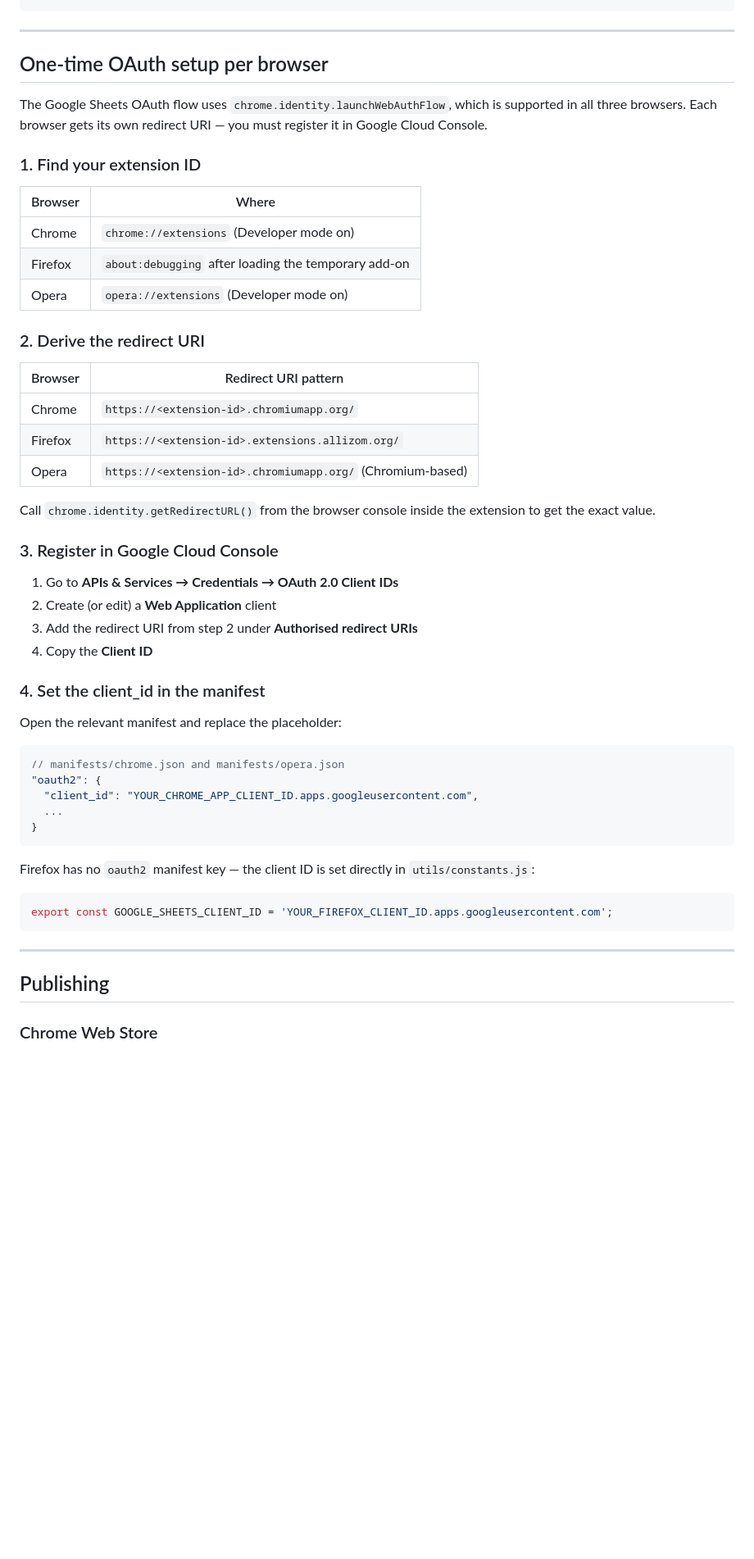
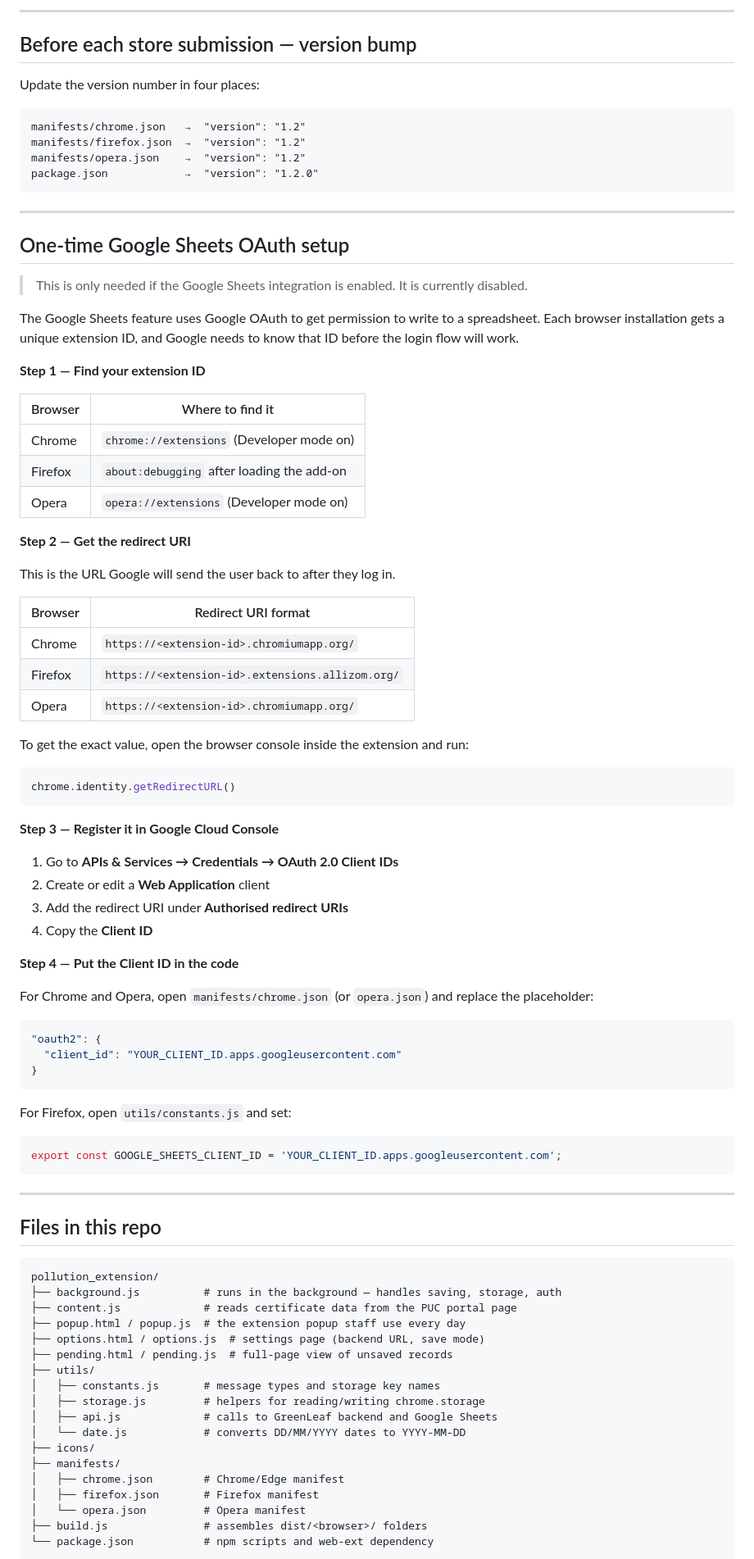
Before and after one commit to Kaighassy2002/pollution_extension, a Markdown page: README.md, the part around one of its changes. Shown at 82% size. Drawn GitHub-style; blank space fills up the shorter version.

Commit message:
docs(extension): rewrite README in plain language

````diff
--- a/README.md
+++ b/README.md
@@ -103,57 +147,92 @@ npm run package:all       # all three
+---
+
+## Before each store submission — version bump
+
+Update the version number in four places:
+
+```
+manifests/chrome.json   →  "version": "1.2"
+manifests/firefox.json  →  "version": "1.2"
+manifests/opera.json    →  "version": "1.2"
+package.json            →  "version": "1.2.0"
 ```
 
 ---
 
-## One-time OAuth setup per browser
+## One-time Google Sheets OAuth setup
 
-The Google Sheets OAuth flow uses `chrome.identity.launchWebAuthFlow`, which is supported in all three browsers. Each browser gets its own redirect URI — you must register it in Google Cloud Console.
+> This is only needed if the Google Sheets integration is enabled. It is currently disabled.
 
-### 1. Find your extension ID
+The Google Sheets feature uses Google OAuth to get permission to write to a spreadsheet. Each browser installation gets a unique extension ID, and Google needs to know that ID before the login flow will work.
 
-| Browser | Where |
-|---------|-------|
+**Step 1 — Find your extension ID**
+
+| Browser | Where to find it |
+|---------|-----------------|
 | Chrome  | `chrome://extensions` (Developer mode on) |
-| Firefox | `about:debugging` after loading the temporary add-on |
+| Firefox | `about:debugging` after loading the add-on |
 | Opera   | `opera://extensions` (Developer mode on) |
 
-### 2. Derive the redirect URI
+**Step 2 — Get the redirect URI**
 
-| Browser | Redirect URI pattern |
-|---------|----------------------|
+This is the URL Google will send the user back to after they log in.
+
+| Browser | Redirect URI format |
+|---------|---------------------|
 | Chrome  | `https://<extension-id>.chromiumapp.org/` |
 | Firefox | `https://<extension-id>.extensions.allizom.org/` |
-| Opera   | `https://<extension-id>.chromiumapp.org/` (Chromium-based) |
+| Opera   | `https://<extension-id>.chromiumapp.org/` |
 
-Call `chrome.identity.getRedirectURL()` from the browser console inside the extension to get the exact value.
+To get the exact value, open the browser console inside the extension and run:
+```js
+chrome.identity.getRedirectURL()
+```
 
-### 3. Register in Google Cloud Console
+**Step 3 — Register it in Google Cloud Console**
 
 1. Go to **APIs & Services → Credentials → OAuth 2.0 Client IDs**
-2. Create (or edit) a **Web Application** client
-3. Add the redirect URI from step 2 under **Authorised redirect URIs**
+2. Create or edit a **Web Application** client
+3. Add the redirect URI under **Authorised redirect URIs**
 4. Copy the **Client ID**
 
-### 4. Set the client_id in the manifest
+**Step 4 — Put the Client ID in the code**
 
-Open the relevant manifest and replace the placeholder:
+For Chrome and Opera, open `manifests/chrome.json` (or `opera.json`) and replace the placeholder:
 
 ```json
-// manifests/chrome.json and manifests/opera.json
 "oauth2": {
-  "client_id": "YOUR_CHROME_APP_CLIENT_ID.apps.googleusercontent.com",
-  ...
+  "client_id": "YOUR_CLIENT_ID.apps.googleusercontent.com"
 }
 ```
 
-Firefox has no `oauth2` manifest key — the client ID is set directly in `utils/constants.js`:
+For Firefox, open `utils/constants.js` and set:
 
 ```js
-export const GOOGLE_SHEETS_CLIENT_ID = 'YOUR_FIREFOX_CLIENT_ID.apps.googleusercontent.com';
+export const GOOGLE_SHEETS_CLIENT_ID = 'YOUR_CLIENT_ID.apps.googleusercontent.com';
 ```
 
 ---
 
-## Publishing
+## Files in this repo
 
-### Chrome Web Store
+```
+pollution_extension/
+├── background.js          # runs in the background — handles saving, storage, auth
+├── content.js             # reads certificate data from the PUC portal page
+├── popup.html / popup.js  # the extension popup staff use every day
+├── options.html / options.js  # settings page (backend URL, save mode)
+├── pending.html / pending.js  # full-page view of unsaved records
+├── utils/
+│   ├── constants.js       # message types and storage key names
+│   ├── storage.js         # helpers for reading/writing chrome.storage
+│   ├── api.js             # calls to GreenLeaf backend and Google Sheets
+│   └── date.js            # converts DD/MM/YYYY dates to YYYY-MM-DD
+├── icons/
+├── manifests/
+│   ├── chrome.json        # Chrome/Edge manifest
+│   ├── firefox.json       # Firefox manifest
+│   └── opera.json         # Opera manifest
+├── build.js               # assembles dist/<browser>/ folders
+└── package.json           # npm scripts and web-ext dependency
+```
 
````
Also changed, not shown: other parts of README.md (+111 -108 lines).
